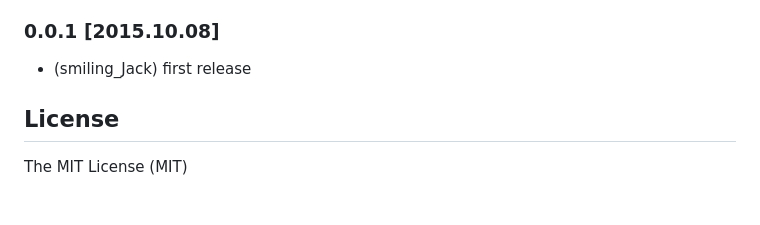
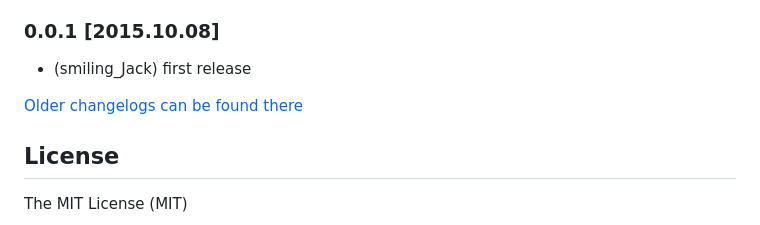
Before and after one commit to ioBroker/ioBroker.wolf, a Markdown page: README.md, the part around the change. Rendered like a GitHub page; blank space fills up the shorter version.

Commit message:
Update from template: S6020-addChangelogOld

```diff
--- a/README.md
+++ b/README.md
@@ -124,6 +124,8 @@ Lese auf [deutsch](docs/de/README.md).
 ### 0.0.1 [2015.10.08]
 * (smiling_Jack) first release
 
+[Older changelogs can be found there](CHANGELOG_OLD.md)
+
 ## License
 
 The MIT License (MIT)
```
Also changed, not shown: CHANGELOG_OLD.md (added, +1 -0 lines).
